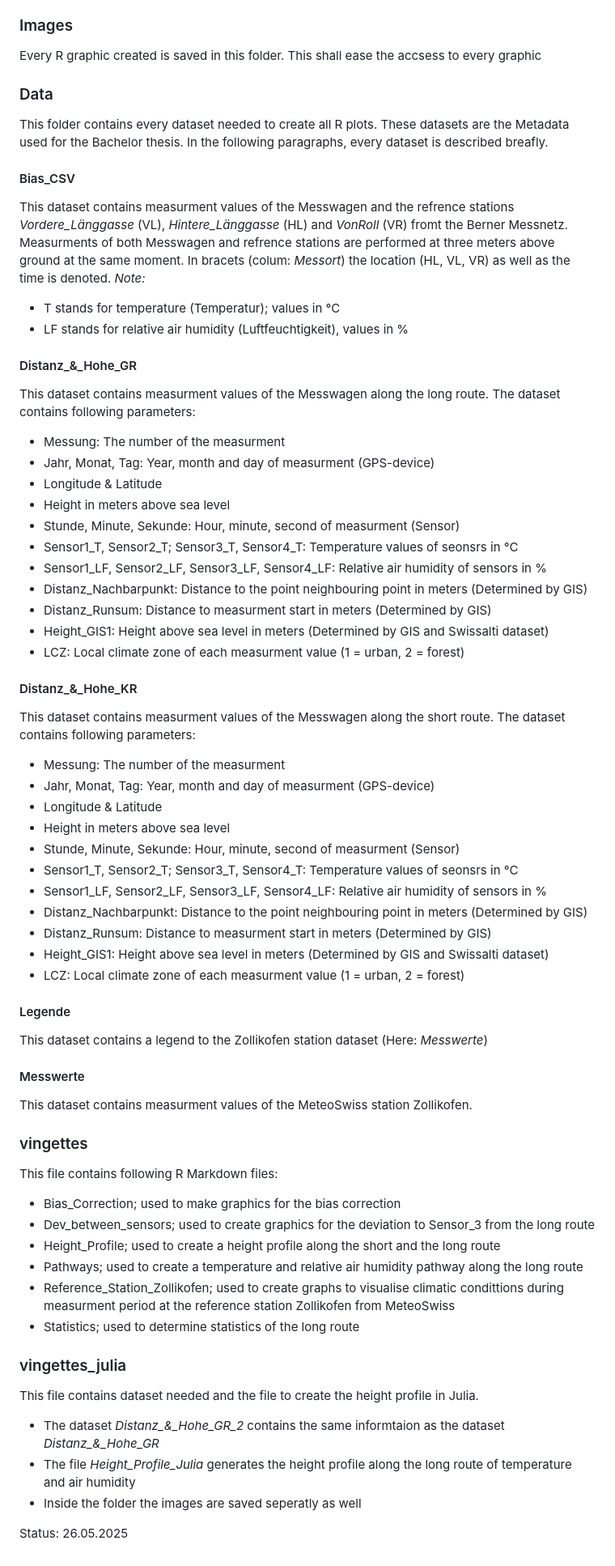
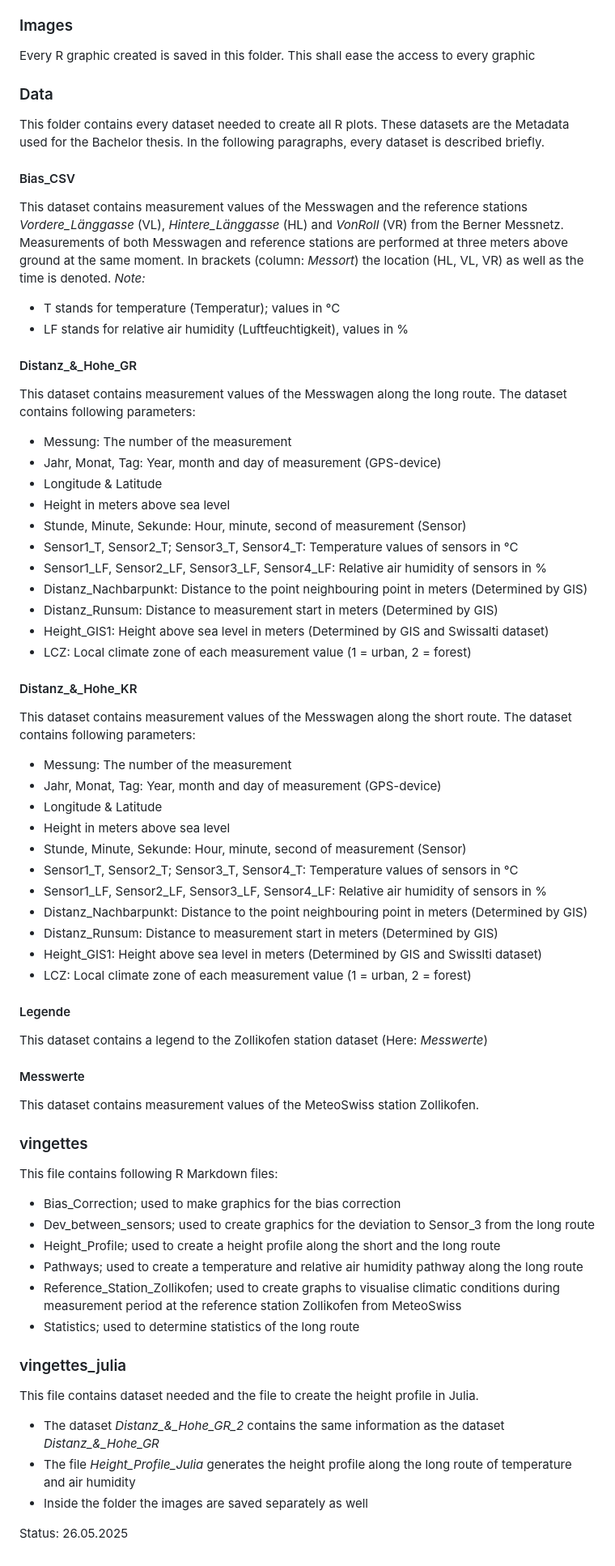
Before and after one commit to VanEend/Bachelorarbeit_Messwagen, a Markdown page: README.md, the part around the change. Shown: that part at 81% size. GitHub-like rendering.

```diff
--- a/README.md
+++ b/README.md
@@ -18,49 +18,49 @@ The function *wind_rose_diagram* is used to create a wind rose diagram from the
 
 ### Images
 
-Every R graphic created is saved in this folder. This shall ease the accsess to every graphic
+Every R graphic created is saved in this folder. This shall ease the access to every graphic
 
 ### Data
 
 This folder contains every dataset needed to create all R plots. These datasets are the Metadata used for the Bachelor thesis.
-In the following paragraphs, every dataset is described breafly.
+In the following paragraphs, every dataset is described briefly.
 
 #### Bias_CSV
 
-This dataset contains measurment values of the Messwagen and the refrence stations *Vordere_Länggasse* (VL), *Hintere_Länggasse* (HL) and *VonRoll* (VR) fromt the Berner Messnetz. Measurments of both Messwagen and refrence stations are performed at three meters above ground at the same moment. In bracets (colum: *Messort*) the location (HL, VL, VR) as well as the time is denoted.
+This dataset contains measurement values of the Messwagen and the reference stations *Vordere_Länggasse* (VL), *Hintere_Länggasse* (HL) and *VonRoll* (VR) from the Berner Messnetz. Measurements of both Messwagen and reference stations are performed at three meters above ground at the same moment. In brackets (column: *Messort*) the location (HL, VL, VR) as well as the time is denoted.
 *Note:*
   - T stands for temperature (Temperatur); values in °C
   - LF stands for relative air humidity (Luftfeuchtigkeit), values in %
 
 #### Distanz_&_Hohe_GR
 
-This dataset contains measurment values of the Messwagen along the long route. The dataset contains following parameters:
-- Messung: The number of the measurment
-- Jahr, Monat, Tag: Year, month and day of measurment (GPS-device)
+This dataset contains measurement values of the Messwagen along the long route. The dataset contains following parameters:
+- Messung: The number of the measurement
+- Jahr, Monat, Tag: Year, month and day of measurement (GPS-device)
 - Longitude & Latitude
 - Height in meters above sea level
-- Stunde, Minute, Sekunde: Hour, minute, second of measurment (Sensor)
-- Sensor1_T, Sensor2_T; Sensor3_T, Sensor4_T: Temperature values of seonsrs in °C
+- Stunde, Minute, Sekunde: Hour, minute, second of measurement (Sensor)
+- Sensor1_T, Sensor2_T; Sensor3_T, Sensor4_T: Temperature values of sensors in °C
 - Sensor1_LF, Sensor2_LF, Sensor3_LF, Sensor4_LF: Relative air humidity of sensors in %
 - Distanz_Nachbarpunkt: Distance to the point neighbouring point in meters (Determined by GIS)
-- Distanz_Runsum: Distance to measurment start in meters (Determined by GIS)
+- Distanz_Runsum: Distance to measurement start in meters (Determined by GIS)
 - Height_GIS1: Height above sea level in meters (Determined by GIS and Swissalti dataset)
-- LCZ: Local climate zone of each measurment value (1 = urban, 2 = forest)
+- LCZ: Local climate zone of each measurement value (1 = urban, 2 = forest)
 
 #### Distanz_&_Hohe_KR
 
-This dataset contains measurment values of the Messwagen along the short route. The dataset contains following parameters:
-- Messung: The number of the measurment
-- Jahr, Monat, Tag: Year, month and day of measurment (GPS-device)
+This dataset contains measurement values of the Messwagen along the short route. The dataset contains following parameters:
+- Messung: The number of the measurement
+- Jahr, Monat, Tag: Year, month and day of measurement (GPS-device)
 - Longitude & Latitude
 - Height in meters above sea level
-- Stunde, Minute, Sekunde: Hour, minute, second of measurment (Sensor)
-- Sensor1_T, Sensor2_T; Sensor3_T, Sensor4_T: Temperature values of seonsrs in °C
+- Stunde, Minute, Sekunde: Hour, minute, second of measurement (Sensor)
+- Sensor1_T, Sensor2_T; Sensor3_T, Sensor4_T: Temperature values of sensors in °C
 - Sensor1_LF, Sensor2_LF, Sensor3_LF, Sensor4_LF: Relative air humidity of sensors in %
 - Distanz_Nachbarpunkt: Distance to the point neighbouring point in meters (Determined by GIS)
-- Distanz_Runsum: Distance to measurment start in meters (Determined by GIS)
-- Height_GIS1: Height above sea level in meters (Determined by GIS and Swissalti dataset)
-- LCZ: Local climate zone of each measurment value (1 = urban, 2 = forest)
+- Distanz_Runsum: Distance to measurement start in meters (Determined by GIS)
+- Height_GIS1: Height above sea level in meters (Determined by GIS and Swisslti dataset)
+- LCZ: Local climate zone of each measurement value (1 = urban, 2 = forest)
 
 #### Legende
 
@@ -68,7 +68,7 @@ This dataset contains a legend to the Zollikofen station dataset (Here: *Messwer
 
 #### Messwerte
 
-This dataset contains measurment values of the MeteoSwiss station Zollikofen.
+This dataset contains measurement values of the MeteoSwiss station Zollikofen.
 
 ### vingettes
 
@@ -77,14 +77,14 @@ This file contains following R Markdown files:
 - Dev_between_sensors; used to create graphics for the deviation to Sensor_3 from the long route
 - Height_Profile; used to create a height profile along the short and the long route
 - Pathways; used to create a temperature and relative air humidity pathway along the long route
-- Reference_Station_Zollikofen; used to create graphs to visualise climatic condittions during measurment period at the reference station Zollikofen from MeteoSwiss
+- Reference_Station_Zollikofen; used to create graphs to visualise climatic conditions during measurement period at the reference station Zollikofen from MeteoSwiss
 - Statistics; used to determine statistics of the long route
 
 ### vingettes_julia
 
 This file contains dataset needed and the file to create the height profile in Julia.
-- The dataset *Distanz_&_Hohe_GR_2* contains the same informtaion as the dataset *Distanz_&_Hohe_GR*
+- The dataset *Distanz_&_Hohe_GR_2* contains the same information as the dataset *Distanz_&_Hohe_GR*
 - The file *Height_Profile_Julia* generates the height profile along the long route of temperature and air humidity
-- Inside the folder the images are saved seperatly as well
+- Inside the folder the images are saved separately as well
 
 Status: 26.05.2025
```
